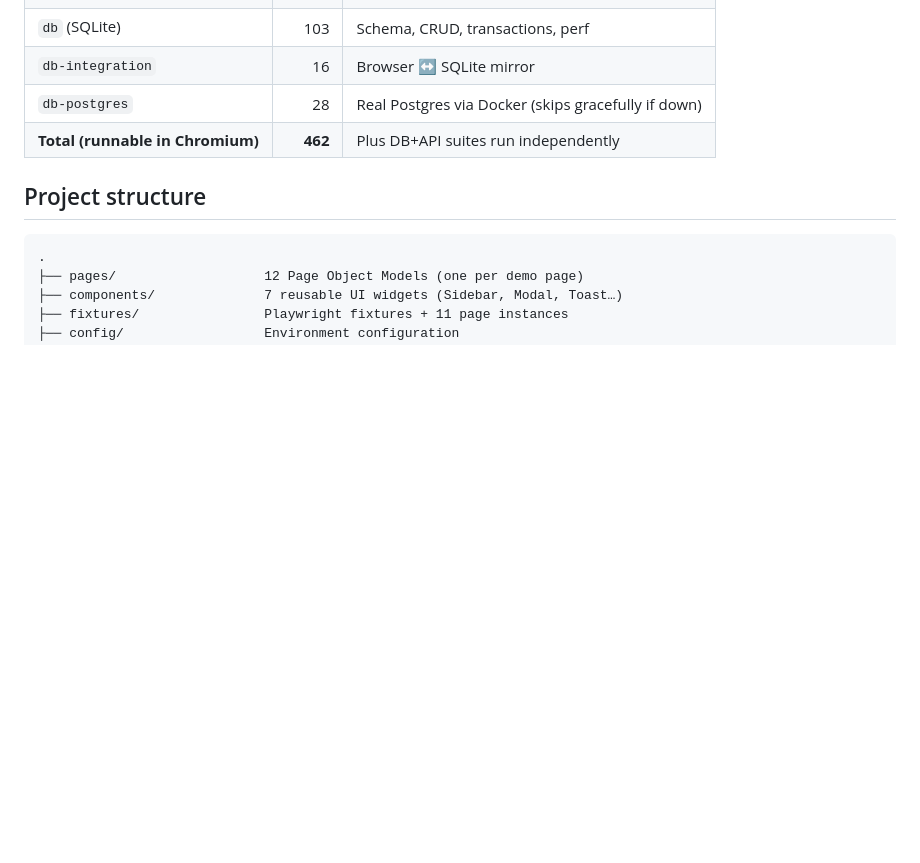
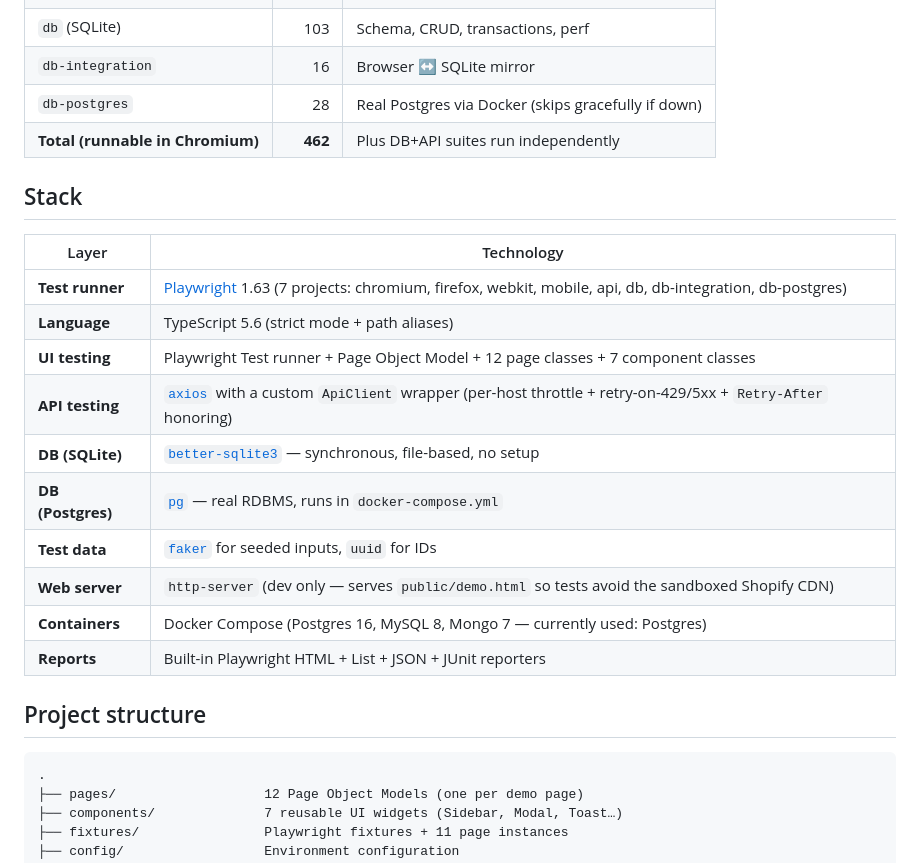
Before and after one commit to Alex-A-Projects/fintech_AdvisorDesk_playwright-typescript, a Markdown page: README.md, the part around the change. Drawn GitHub-style; blank space fills up the shorter version.

Commit message:
docs: add Stack table (Playwright, TS, SQLite/PG, faker, etc.)
Lists every dependency with what role it plays — useful when someone
triages whether a tech is replaceable.

Co-Authored-By: Claude Code <noreply@anthropic.com>

```diff
--- a/README.md
+++ b/README.md
@@ -15,6 +15,21 @@ public APIs, and database testing with SQLite (and optionally Postgres via Docke
 | `db-integration` | 16 | Browser ↔ SQLite mirror |
 | `db-postgres` | 28 | Real Postgres via Docker (skips gracefully if down) |
 | **Total (runnable in Chromium)** | **462** | Plus DB+API suites run independently |
+
+## Stack
+
+| Layer | Technology |
+|---|---|
+| **Test runner** | [Playwright](https://playwright.dev/) 1.63 (7 projects: chromium, firefox, webkit, mobile, api, db, db-integration, db-postgres) |
+| **Language** | TypeScript 5.6 (strict mode + path aliases) |
+| **UI testing** | Playwright Test runner + Page Object Model + 12 page classes + 7 component classes |
+| **API testing** | [`axios`](https://github.com/axios/axios) with a custom `ApiClient` wrapper (per-host throttle + retry-on-429/5xx + `Retry-After` honoring) |
+| **DB (SQLite)** | [`better-sqlite3`](https://github.com/WiseLibs/better-sqlite3) — synchronous, file-based, no setup |
+| **DB (Postgres)** | [`pg`](https://github.com/brianc/node-postgres) — real RDBMS, runs in `docker-compose.yml` |
+| **Test data** | [`faker`](https://github.com/faker-js/faker) for seeded inputs, `uuid` for IDs |
+| **Web server** | `http-server` (dev only — serves `public/demo.html` so tests avoid the sandboxed Shopify CDN) |
+| **Containers** | Docker Compose (Postgres 16, MySQL 8, Mongo 7 — currently used: Postgres) |
+| **Reports** | Built-in Playwright HTML + List + JSON + JUnit reporters |
 
 ## Project structure
 
```
